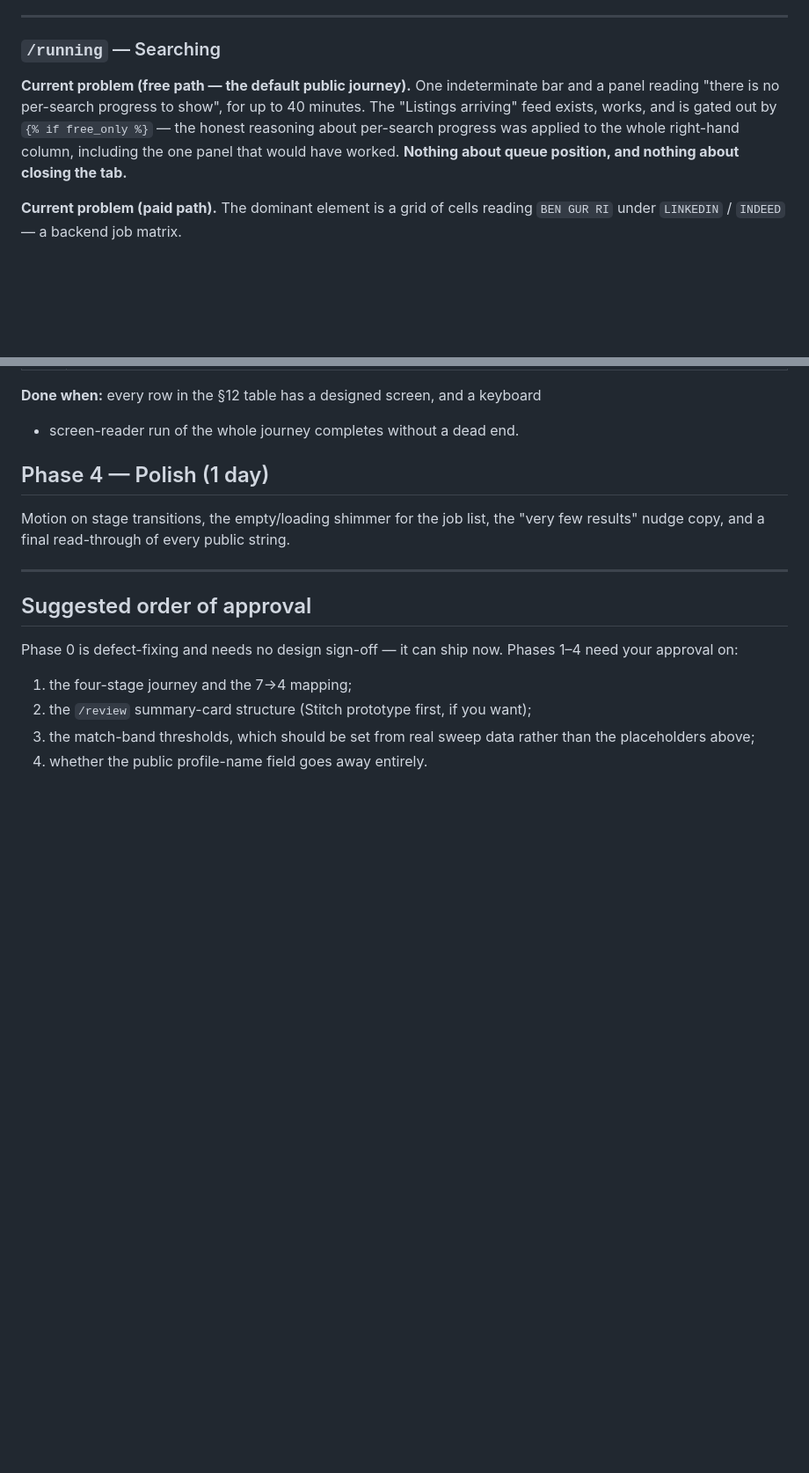
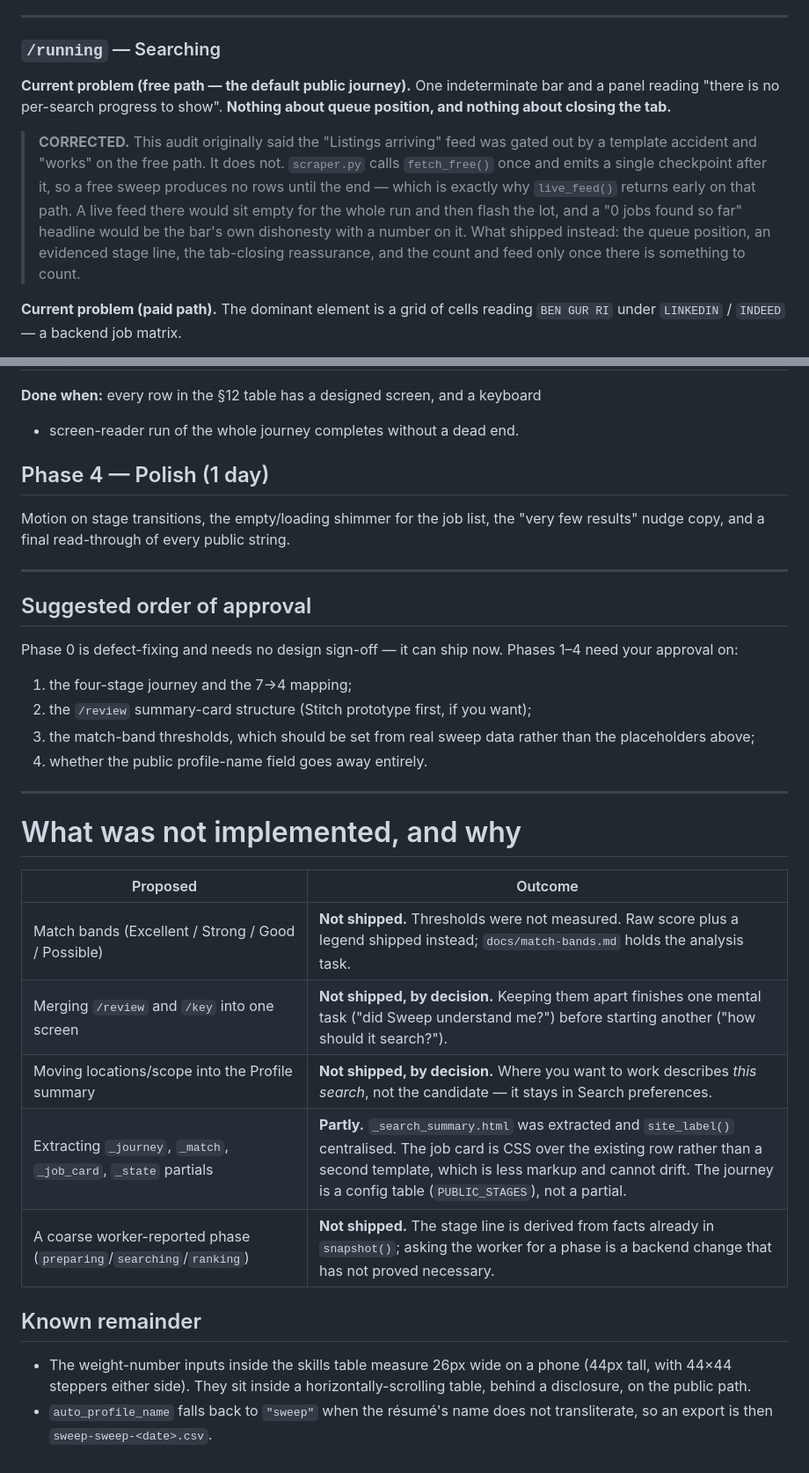
Before and after one commit to kartikver-674/job-scraper, a Markdown page: docs/public-ux-audit.md, 2 parts joined by grey strips. Shown at 88% size. Rendered like a GitHub page; blank space fills up the shorter version.

Commit message:
docs: annotate the audit with what shipped, what changed, and what did not

```diff
--- a/docs/public-ux-audit.md
+++ b/docs/public-ux-audit.md
@@ -692,11 +698,19 @@ The tab-closing reassurance appears before the wait, not during it.
 ### `/running` — Searching
 
 **Current problem (free path — the default public journey).** One indeterminate
-bar and a panel reading "there is no per-search progress to show", for up to 40
-minutes. The "Listings arriving" feed exists, works, and is gated out by
-`{% if free_only %}` — the honest reasoning about per-search progress was
-applied to the whole right-hand column, including the one panel that would have
-worked. **Nothing about queue position, and nothing about closing the tab.**
+bar and a panel reading "there is no per-search progress to show". **Nothing
+about queue position, and nothing about closing the tab.**
+
+> **CORRECTED.** This audit originally said the "Listings arriving" feed was
+> gated out by a template accident and "works" on the free path. It does not.
+> `scraper.py` calls `fetch_free()` once and emits a single checkpoint after
+> it, so a free sweep produces no rows until the end — which is exactly why
+> `live_feed()` returns early on that path. A live feed there would sit empty
+> for the whole run and then flash the lot, and a "0 jobs found so far"
+> headline would be the bar's own dishonesty with a number on it. What
+> shipped instead: the queue position, an evidenced stage line, the
+> tab-closing reassurance, and the count and feed only once there is
+> something to count.
 
 **Current problem (paid path).** The dominant element is a grid of cells reading
 `BEN GUR RI` under `LINKEDIN` / `INDEED` — a backend job matrix.
@@ -970,3 +991,23 @@ Phases 1–4 need your approval on:
 3. the match-band thresholds, which should be set from real sweep data rather
    than the placeholders above;
 4. whether the public profile-name field goes away entirely.
+
+---
+
+# What was not implemented, and why
+
+| Proposed | Outcome |
+|---|---|
+| Match bands (Excellent / Strong / Good / Possible) | **Not shipped.** Thresholds were not measured. Raw score plus a legend shipped instead; `docs/match-bands.md` holds the analysis task. |
+| Merging `/review` and `/key` into one screen | **Not shipped, by decision.** Keeping them apart finishes one mental task ("did Sweep understand me?") before starting another ("how should it search?"). |
+| Moving locations/scope into the Profile summary | **Not shipped, by decision.** Where you want to work describes *this search*, not the candidate — it stays in Search preferences. |
+| Extracting `_journey`, `_match`, `_job_card`, `_state` partials | **Partly.** `_search_summary.html` was extracted and `site_label()` centralised. The job card is CSS over the existing row rather than a second template, which is less markup and cannot drift. The journey is a config table (`PUBLIC_STAGES`), not a partial. |
+| A coarse worker-reported phase (`preparing`/`searching`/`ranking`) | **Not shipped.** The stage line is derived from facts already in `snapshot()`; asking the worker for a phase is a backend change that has not proved necessary. |
+
+## Known remainder
+
+- The weight-number inputs inside the skills table measure 26px wide on a
+  phone (44px tall, with 44×44 steppers either side). They sit inside a
+  horizontally-scrolling table, behind a disclosure, on the public path.
+- `auto_profile_name` falls back to `"sweep"` when the résumé's name does not
+  transliterate, so an export is then `sweep-sweep-<date>.csv`.
```
Also changed, not shown: other parts of docs/public-ux-audit.md (+14 -1 lines).
